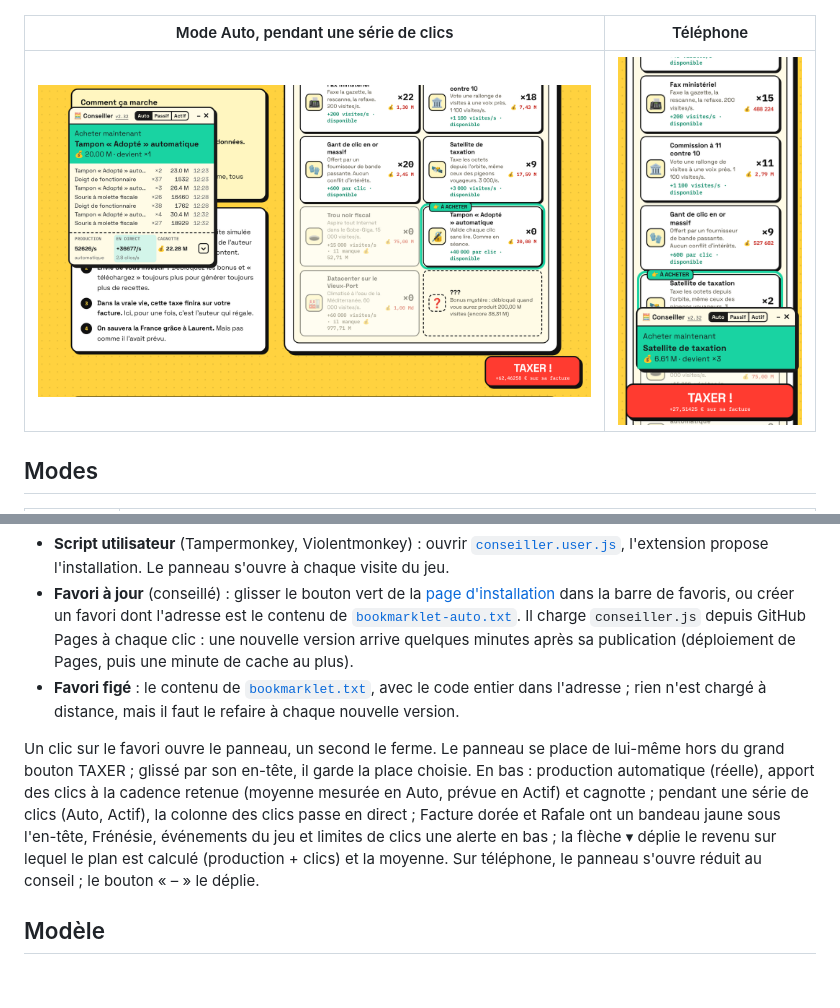
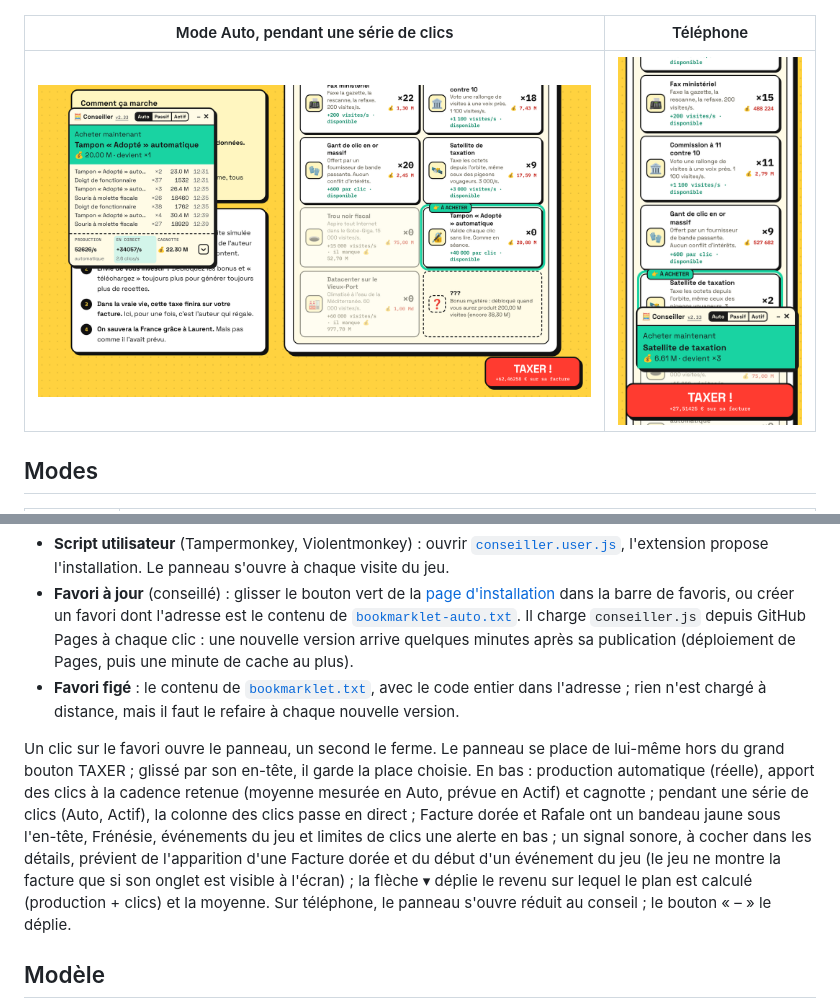
Before and after one commit to actarus314/conseiller-taxe-giga, a Markdown page: README.md, 2 parts joined by grey strips. GitHub-like rendering; pictures changed too: captures/auto-clics.png, captures/mobile.png; blank space fills up the shorter version.

```diff
--- a/README.md
+++ b/README.md
@@ -28,7 +28,7 @@ Dans tous les cas, la cadence retenue reste sous 1030 clics par minute (17.2/s),
 - **Favori à jour** (conseillé) : glisser le bouton vert de la [page d'installation](https://actarus314.github.io/conseiller-taxe-giga/) dans la barre de favoris, ou créer un favori dont l'adresse est le contenu de [`bookmarklet-auto.txt`](bookmarklet-auto.txt). Il charge `conseiller.js` depuis GitHub Pages à chaque clic : une nouvelle version arrive quelques minutes après sa publication (déploiement de Pages, puis une minute de cache au plus).
 - **Favori figé** : le contenu de [`bookmarklet.txt`](bookmarklet.txt), avec le code entier dans l'adresse ; rien n'est chargé à distance, mais il faut le refaire à chaque nouvelle version.
 
-Un clic sur le favori ouvre le panneau, un second le ferme. Le panneau se place de lui-même hors du grand bouton TAXER ; glissé par son en-tête, il garde la place choisie. En bas : production automatique (réelle), apport des clics à la cadence retenue (moyenne mesurée en Auto, prévue en Actif) et cagnotte ; pendant une série de clics (Auto, Actif), la colonne des clics passe en direct ; Facture dorée et Rafale ont un bandeau jaune sous l'en-tête, Frénésie, événements du jeu et limites de clics une alerte en bas ; la flèche ▾ déplie le revenu sur lequel le plan est calculé (production + clics) et la moyenne. Sur téléphone, le panneau s'ouvre réduit au conseil ; le bouton « – » le déplie.
+Un clic sur le favori ouvre le panneau, un second le ferme. Le panneau se place de lui-même hors du grand bouton TAXER ; glissé par son en-tête, il garde la place choisie. En bas : production automatique (réelle), apport des clics à la cadence retenue (moyenne mesurée en Auto, prévue en Actif) et cagnotte ; pendant une série de clics (Auto, Actif), la colonne des clics passe en direct ; Facture dorée et Rafale ont un bandeau jaune sous l'en-tête, Frénésie, événements du jeu et limites de clics une alerte en bas ; un signal sonore, à cocher dans les détails, prévient de l'apparition d'une Facture dorée et du début d'un événement du jeu (le jeu ne montre la facture que si son onglet est visible à l'écran) ; la flèche ▾ déplie le revenu sur lequel le plan est calculé (production + clics) et la moyenne. Sur téléphone, le panneau s'ouvre réduit au conseil ; le bouton « – » le déplie.
 
 ## Modèle
 
```
Also changed, not shown: CHANGELOG.md (+3 -0 lines), captures/passif.png, 6 other files.
